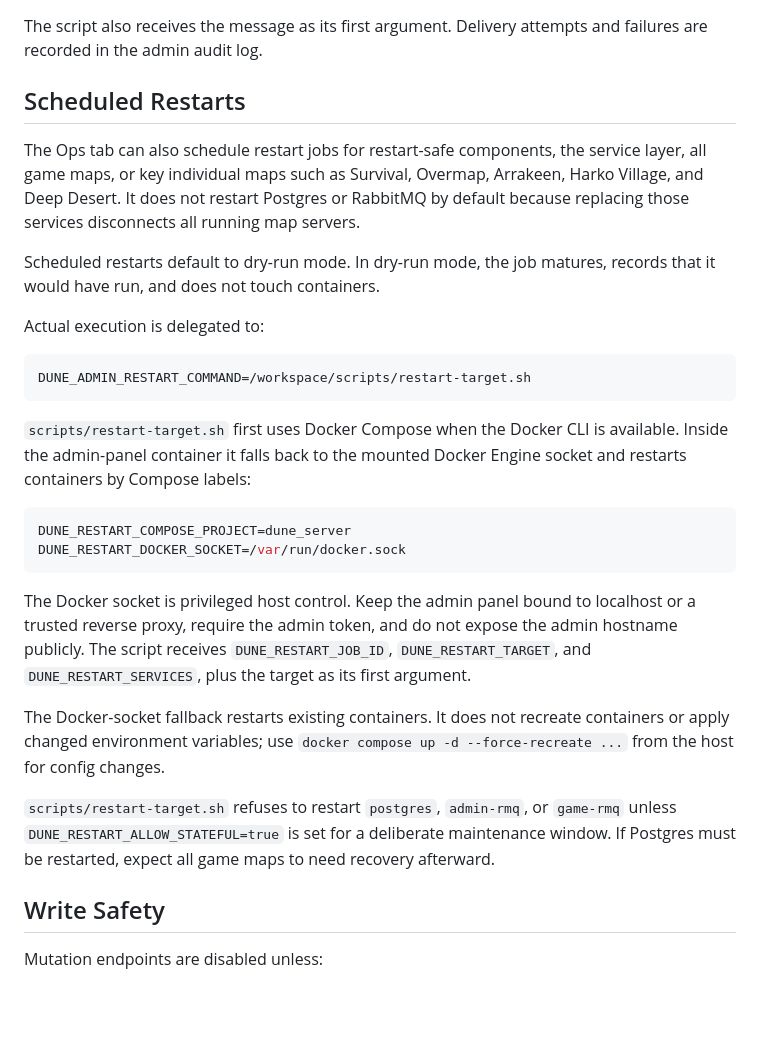
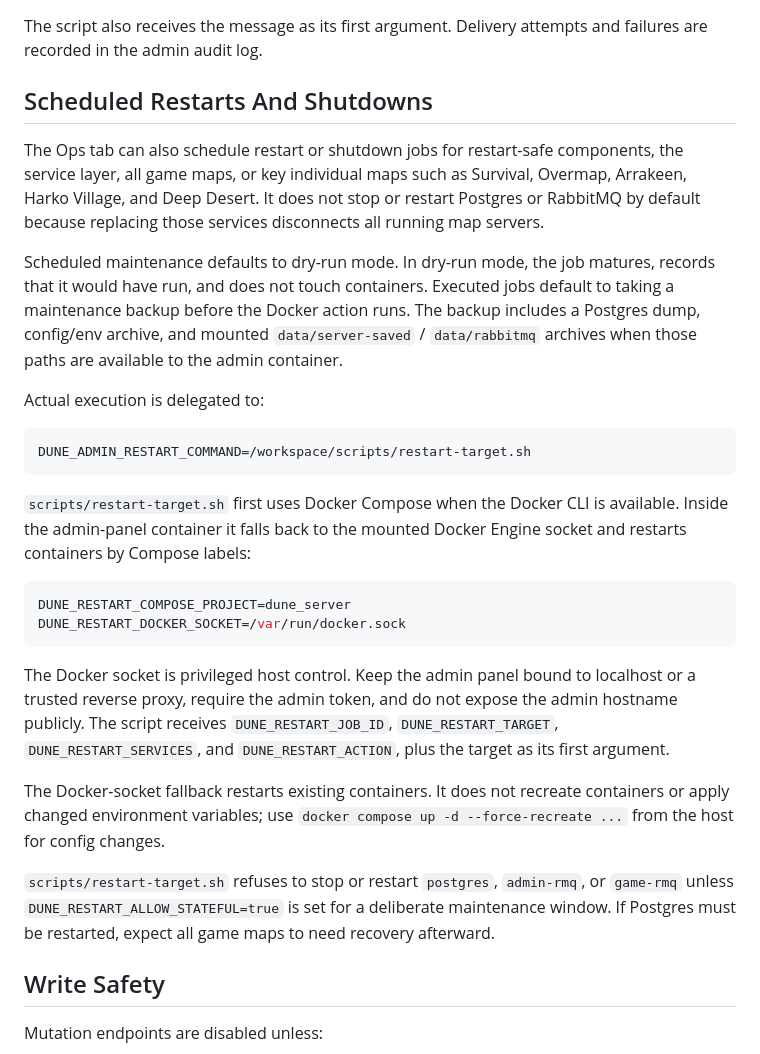
Before and after one commit to snapetech/DuneAwakeningSelfHost, a Markdown page: docs/admin-panel.md, the part around the change. Rendered like a GitHub page; blank space fills up the shorter version.

Commit message:
Document maintenance restart and shutdown backups

````diff
--- a/docs/admin-panel.md
+++ b/docs/admin-panel.md
@@ -168,11 +168,11 @@ The admin panel passes:
 
 The script also receives the message as its first argument. Delivery attempts and failures are recorded in the admin audit log.
 
-## Scheduled Restarts
+## Scheduled Restarts And Shutdowns
 
-The Ops tab can also schedule restart jobs for restart-safe components, the service layer, all game maps, or key individual maps such as Survival, Overmap, Arrakeen, Harko Village, and Deep Desert. It does not restart Postgres or RabbitMQ by default because replacing those services disconnects all running map servers.
+The Ops tab can also schedule restart or shutdown jobs for restart-safe components, the service layer, all game maps, or key individual maps such as Survival, Overmap, Arrakeen, Harko Village, and Deep Desert. It does not stop or restart Postgres or RabbitMQ by default because replacing those services disconnects all running map servers.
 
-Scheduled restarts default to dry-run mode. In dry-run mode, the job matures, records that it would have run, and does not touch containers.
+Scheduled maintenance defaults to dry-run mode. In dry-run mode, the job matures, records that it would have run, and does not touch containers. Executed jobs default to taking a maintenance backup before the Docker action runs. The backup includes a Postgres dump, config/env archive, and mounted `data/server-saved` / `data/rabbitmq` archives when those paths are available to the admin container.
 
 Actual execution is delegated to:
 
@@ -187,11 +187,11 @@ DUNE_RESTART_COMPOSE_PROJECT=dune_server
 DUNE_RESTART_DOCKER_SOCKET=/var/run/docker.sock
 ```
 
-The Docker socket is privileged host control. Keep the admin panel bound to localhost or a trusted reverse proxy, require the admin token, and do not expose the admin hostname publicly. The script receives `DUNE_RESTART_JOB_ID`, `DUNE_RESTART_TARGET`, and `DUNE_RESTART_SERVICES`, plus the target as its first argument.
+The Docker socket is privileged host control. Keep the admin panel bound to localhost or a trusted reverse proxy, require the admin token, and do not expose the admin hostname publicly. The script receives `DUNE_RESTART_JOB_ID`, `DUNE_RESTART_TARGET`, `DUNE_RESTART_SERVICES`, and `DUNE_RESTART_ACTION`, plus the target as its first argument.
 
 The Docker-socket fallback restarts existing containers. It does not recreate containers or apply changed environment variables; use `docker compose up -d --force-recreate ...` from the host for config changes.
 
-`scripts/restart-target.sh` refuses to restart `postgres`, `admin-rmq`, or `game-rmq` unless `DUNE_RESTART_ALLOW_STATEFUL=true` is set for a deliberate maintenance window. If Postgres must be restarted, expect all game maps to need recovery afterward.
+`scripts/restart-target.sh` refuses to stop or restart `postgres`, `admin-rmq`, or `game-rmq` unless `DUNE_RESTART_ALLOW_STATEFUL=true` is set for a deliberate maintenance window. If Postgres must be restarted, expect all game maps to need recovery afterward.
 
 ## Write Safety
 
````
